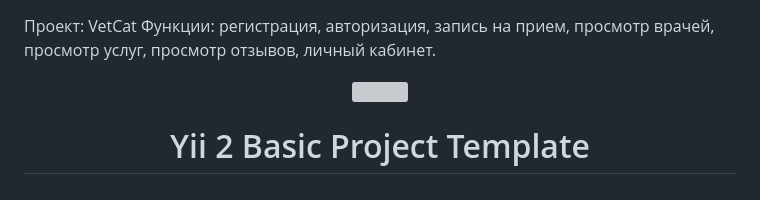
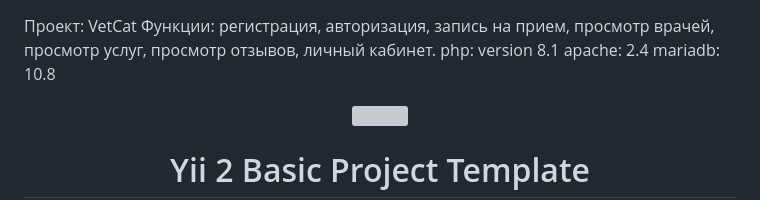
Before and after one commit to makki9361/vetcat, a Markdown page: README.md, the part around the change. Rendered like a GitHub page; grey boxes are pictures that could not be loaded.

```diff
--- a/README.md
+++ b/README.md
@@ -1,5 +1,9 @@
 Проект: VetCat
 Функции: регистрация, авторизация, запись на прием, просмотр врачей, просмотр услуг, просмотр отзывов, личный кабинет.
+php: version 8.1
+apache: 2.4
+mariadb: 10.8
+
 
 <p align="center">
     <a href="https://github.com/yiisoft" target="_blank">
```
